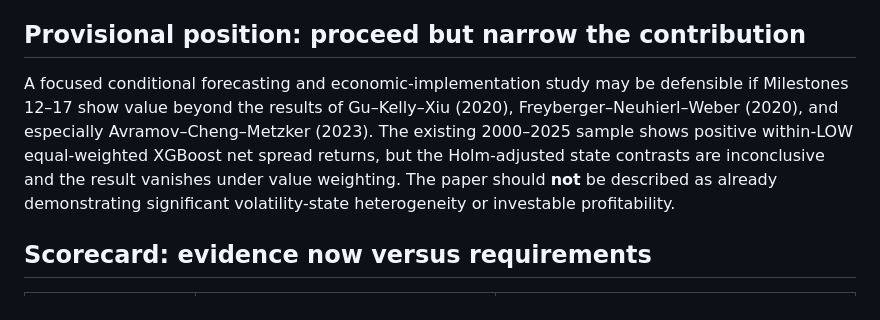
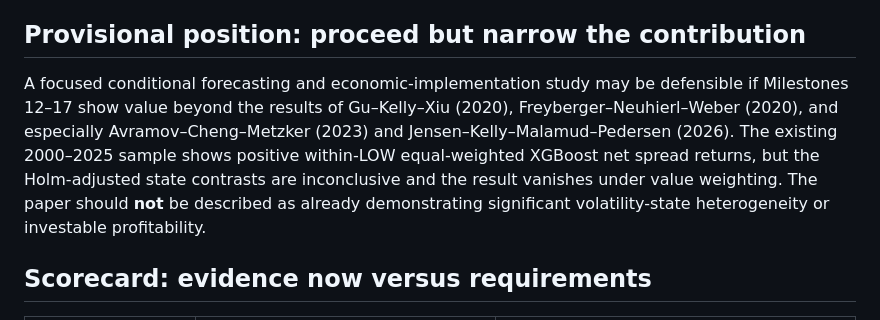
Before and after one commit to Hello-Surya/regime-stock-return-predictability, a Markdown page: docs/literature_review/journal_readiness_assessment.md, the part around the change. Drawn GitHub-style.

Commit message:
Milestone 11: harmonize journal_readiness_assessment.md with 2026 competitor evidence

```diff
--- a/docs/literature_review/journal_readiness_assessment.md
+++ b/docs/literature_review/journal_readiness_assessment.md
@@ -2,7 +2,7 @@
 Date: 2026-10-20. Judgment is contingent on full-text literature audit and future tests. A software artifact is not the same as a significant, new or journal-publishable economic finding.
 
 ## Provisional position: proceed but narrow the contribution
-A focused conditional forecasting and economic-implementation study may be defensible if Milestones 12–17 show value beyond the results of Gu–Kelly–Xiu (2020), Freyberger–Neuhierl–Weber (2020), and especially Avramov–Cheng–Metzker (2023). The existing 2000–2025 sample shows positive within-LOW equal-weighted XGBoost net spread returns, but the Holm-adjusted state contrasts are inconclusive and the result vanishes under value weighting. The paper should **not** be described as already demonstrating significant volatility-state heterogeneity or investable profitability.
+A focused conditional forecasting and economic-implementation study may be defensible if Milestones 12–17 show value beyond the results of Gu–Kelly–Xiu (2020), Freyberger–Neuhierl–Weber (2020), and especially Avramov–Cheng–Metzker (2023) and Jensen–Kelly–Malamud–Pedersen (2026). The existing 2000–2025 sample shows positive within-LOW equal-weighted XGBoost net spread returns, but the Holm-adjusted state contrasts are inconclusive and the result vanishes under value weighting. The paper should **not** be described as already demonstrating significant volatility-state heterogeneity or investable profitability.
 
 ## Scorecard: evidence now versus requirements
 | Dimension | Current state | Missing evidence and milestones |
```
